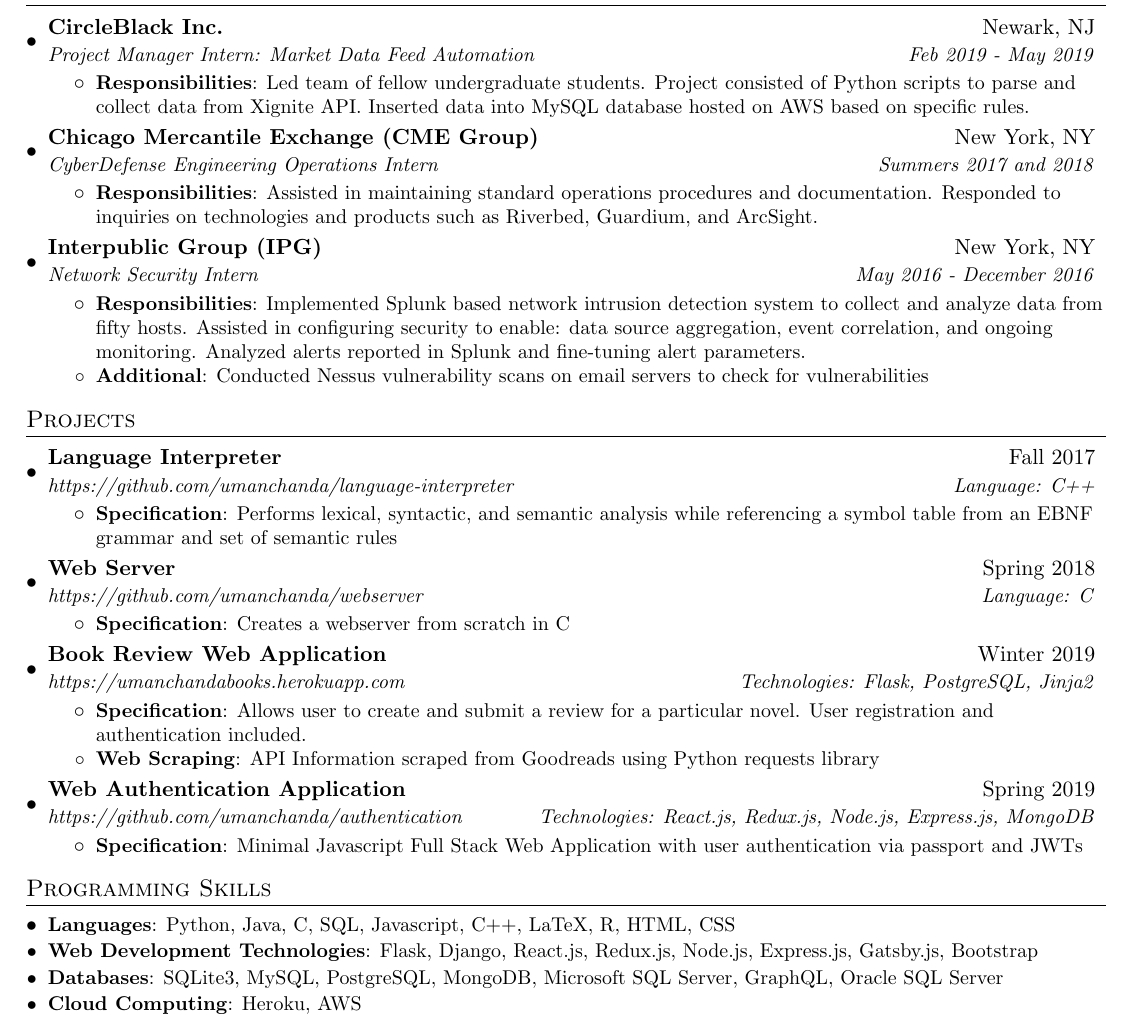
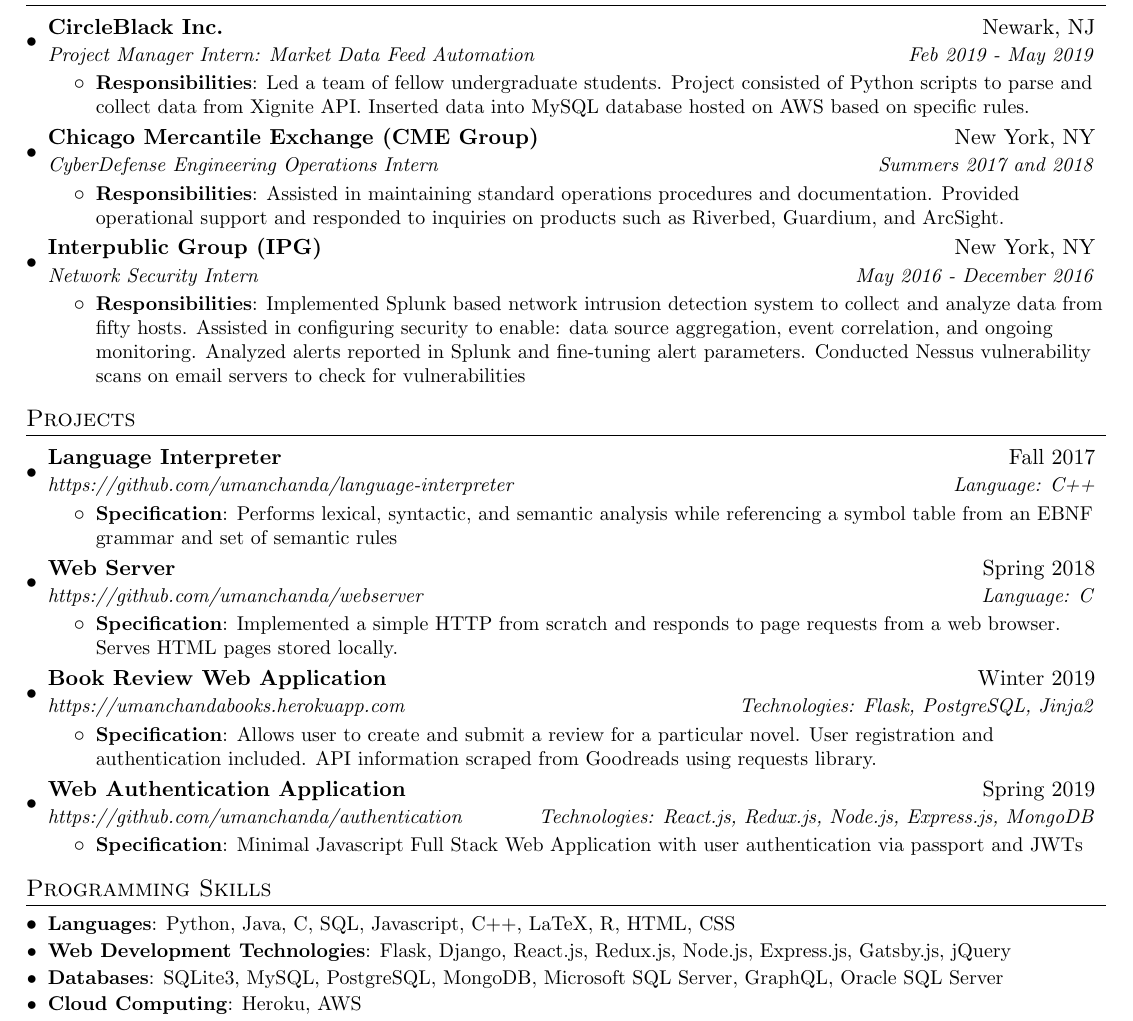
Before and after one commit to umanchanda/Resume, a LaTeX CV (Resume.tex): part of the page, cut so that both start at the same text. Compiled offline with pdfLaTeX.

Commit message:
edited resume

```diff
--- a/Resume.tex
+++ b/Resume.tex
@@ -101,7 +101,7 @@
       {Project Manager Intern: Market Data Feed Automation}{Feb 2019 - May 2019}
       \resumeItemListStart
         \resumeItem{Responsibilities}
-          {Led team of fellow undergraduate students. Project consisted of Python scripts to parse and collect data from Xignite API. Inserted data into MySQL database hosted on AWS based on specific rules.}
+          {Led a team of fellow undergraduate students. Project consisted of Python scripts to parse and collect data from Xignite API. Inserted data into MySQL database hosted on AWS based on specific rules.}
       \resumeItemListEnd
 
     \resumeSubheading
@@ -109,7 +109,7 @@
       {CyberDefense Engineering Operations Intern}{Summers 2017 and 2018}
       \resumeItemListStart
         \resumeItem{Responsibilities}
-          {Assisted in maintaining standard operations procedures and documentation. Responded to inquiries on technologies and products such as Riverbed, Guardium, and ArcSight. }
+          {Assisted in maintaining standard operations procedures and documentation. Provided operational support and responded to inquiries on products such as Riverbed, Guardium, and ArcSight. }
       \resumeItemListEnd
 
     \resumeSubheading
@@ -117,9 +117,7 @@
       {Network Security Intern}{May 2016 - December 2016}
       \resumeItemListStart
         \resumeItem{Responsibilities}
-        {Implemented Splunk based network intrusion detection system to collect and analyze data from fifty hosts. Assisted in configuring security to enable: data source aggregation, event correlation, and ongoing monitoring. Analyzed alerts reported in Splunk and fine-tuning alert parameters. }
-        \resumeItem{Additional}
-          {Conducted Nessus vulnerability scans on email servers to check for vulnerabilities}
+        {Implemented Splunk based network intrusion detection system to collect and analyze data from fifty hosts. Assisted in configuring security to enable: data source aggregation, event correlation, and ongoing monitoring. Analyzed alerts reported in Splunk and fine-tuning alert parameters. Conducted Nessus vulnerability scans on email servers to check for vulnerabilities}
       \resumeItemListEnd
 
   \resumeSubHeadingListEnd
@@ -140,14 +138,13 @@
         {https://github.com/umanchanda/webserver}{Language: C}
         \resumeItemListStart
             \resumeItem{Specification}
-            {Creates a webserver from scratch in C}
+            {Implemented a simple HTTP from scratch and responds to page requests from a web browser. Serves HTML pages stored locally. }
         \resumeItemListEnd
     \resumeSubheading
         {Book Review Web Application}{Winter 2019}
         {https://umanchandabooks.herokuapp.com}{Technologies: Flask, PostgreSQL, Jinja2}
         \resumeItemListStart
-            \resumeItem{Specification}{Allows user to create and submit a review for a particular novel. User registration and authentication included. }
-            \resumeItem{Web Scraping}{API Information scraped from Goodreads using Python requests library}
+            \resumeItem{Specification}{Allows user to create and submit a review for a particular novel. User registration and authentication included. API information scraped from Goodreads using requests library. }
         \resumeItemListEnd
     \resumeSubheading
         {Web Authentication Application}{Spring 2019}
@@ -162,7 +159,7 @@
 \section{Programming Skills}
   \resumeSubHeadingListStart
     \resumeSubItem{Languages}{Python, Java, C, SQL, Javascript, C++, LaTeX, R, HTML, CSS}
-    \resumeSubItem{Web Development Technologies}{Flask, Django, React.js, Redux.js, Node.js, Express.js, Gatsby.js, Bootstrap}
+    \resumeSubItem{Web Development Technologies}{Flask, Django, React.js, Redux.js, Node.js, Express.js, Gatsby.js, jQuery}
     \resumeSubItem{Databases}{SQLite3, MySQL, PostgreSQL, MongoDB, Microsoft SQL Server, GraphQL, Oracle SQL Server}
     \resumeSubItem{Cloud Computing}{Heroku, AWS}
     \resumeSubItem{Coursework}{Advanced Data Structures and Algorithms, Programming Language Concepts, Fundamentals of Network Security, Advanced Programming in Linux, Statistical Methods in Data Science}
```
Also changed, not shown: Resume.pdf.
